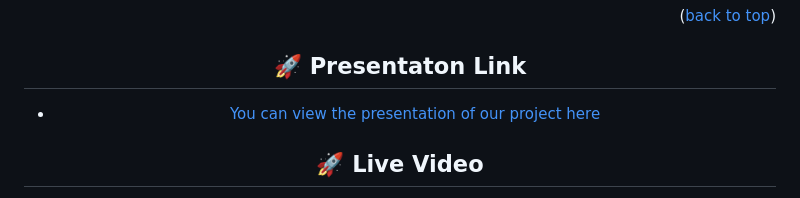
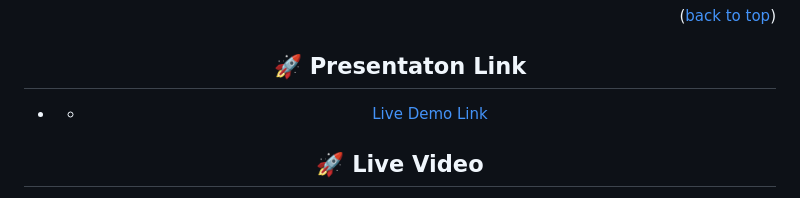
Before and after one commit to Moses-chibuike/javascript-capstone, a Markdown page: README.md, the part around the change printed below. Rendered like a GitHub page.

```diff
--- a/README.md
+++ b/README.md
@@ -74,7 +74,7 @@
 
 ## 🚀 Presentaton Link <a name="live-demo"></a>
 
-- [You can view the presentation of our project here]()
+- - [Live Demo Link](https://moses-chibuike.github.io/javascript-capstone/dist/)
 
 ## 🚀 Live Video <a name="live-demo"></a>
 
```
Also changed, not shown: other parts of README.md (+2 -2 lines).
